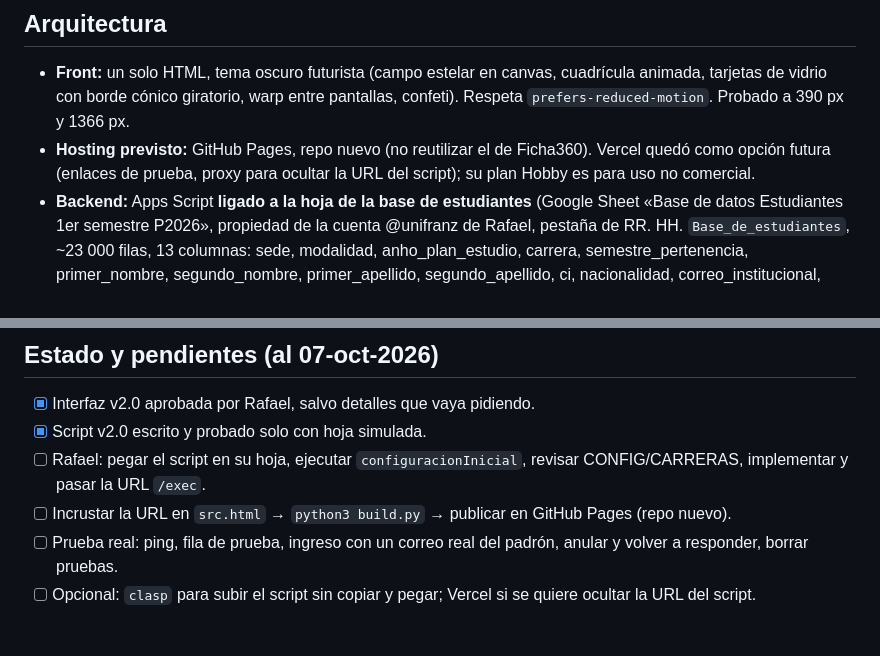
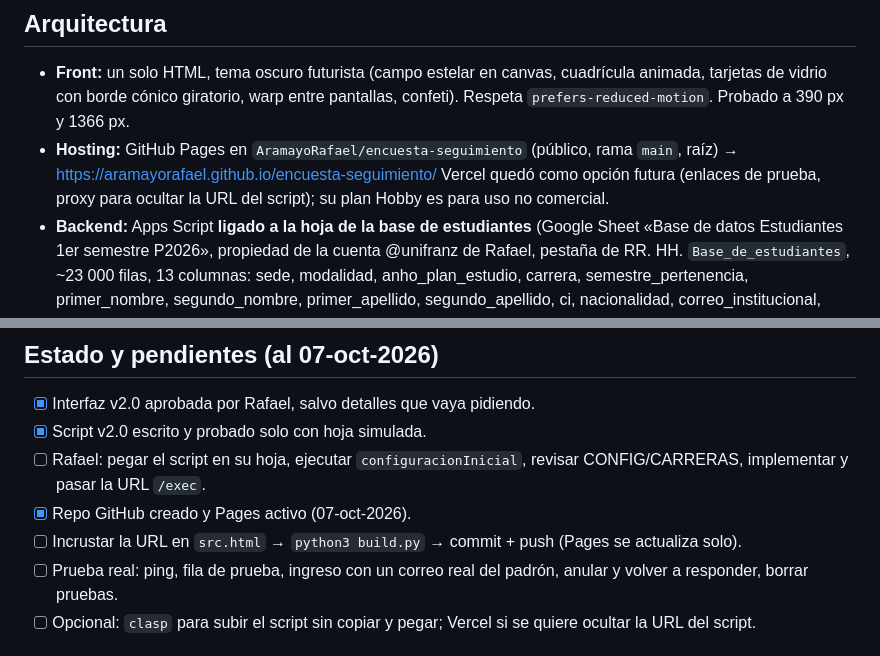
Before and after one commit to AramayoRafael/encuesta-seguimiento, a Markdown page: CLAUDE.md, 2 parts joined by grey strips. Rendered like a GitHub page.

Commit message:
CLAUDE.md: repo y Pages activos
Co-Authored-By: Claude Opus 5.5 <noreply@anthropic.com>

```diff
--- a/CLAUDE.md
+++ b/CLAUDE.md
@@ -25,7 +25,7 @@ archivo resume todo lo decidido allí. Léelo completo antes de tocar código.
 
 ## Arquitectura
 - **Front:** un solo HTML, tema oscuro futurista (campo estelar en canvas, cuadrícula animada, tarjetas de vidrio con borde cónico giratorio, warp entre pantallas, confeti). Respeta `prefers-reduced-motion`. Probado a 390 px y 1366 px.
-- **Hosting previsto:** GitHub Pages, repo nuevo (no reutilizar el de Ficha360). Vercel quedó como opción futura (enlaces de prueba, proxy para ocultar la URL del script); su plan Hobby es para uso no comercial.
+- **Hosting:** GitHub Pages en `AramayoRafael/encuesta-seguimiento` (público, rama `main`, raíz) → https://aramayorafael.github.io/encuesta-seguimiento/ Vercel quedó como opción futura (enlaces de prueba, proxy para ocultar la URL del script); su plan Hobby es para uso no comercial.
 - **Backend:** Apps Script **ligado a la hoja de la base de estudiantes** (Google Sheet «Base de datos Estudiantes 1er semestre P2026», propiedad de la cuenta @unifranz de Rafael, pestaña de RR. HH. `Base_de_estudiantes`, ~23 000 filas, 13 columnas: sede, modalidad, anho_plan_estudio, carrera, semestre_pertenencia, primer_nombre, segundo_nombre, primer_apellido, segundo_apellido, ci, nacionalidad, correo_institucional, celular).
 - **URL del script:** se incrusta en `API_URL_DEFECTO` dentro de `src.html`. Hoy dice `PEGA_AQUI_LA_URL_EXEC` (pendiente). Sin URL la app corre en **modo de prueba** (acepta cualquier @unifranz con datos ficticios). `?api=<url>` en la dirección permite probar otra URL sin guardarla. Triple toque en «v2.0» (abajo a la derecha) o `?admin=1` abre el panel técnico (ping, fila de prueba, reenviar pendientes).
 
@@ -72,7 +72,8 @@ Bienvenida («13 preguntas») → **Correo** (solo se pide `@unifranz.edu.bo`; s
 - [x] Interfaz v2.0 aprobada por Rafael, salvo detalles que vaya pidiendo.
 - [x] Script v2.0 escrito y probado solo con hoja simulada.
 - [ ] Rafael: pegar el script en su hoja, ejecutar `configuracionInicial`, revisar CONFIG/CARRERAS, implementar y pasar la URL `/exec`.
-- [ ] Incrustar la URL en `src.html` → `python3 build.py` → publicar en GitHub Pages (repo nuevo).
+- [x] Repo GitHub creado y Pages activo (07-oct-2026).
+- [ ] Incrustar la URL en `src.html` → `python3 build.py` → commit + push (Pages se actualiza solo).
 - [ ] Prueba real: ping, fila de prueba, ingreso con un correo real del padrón, anular y volver a responder, borrar pruebas.
 - [ ] Opcional: `clasp` para subir el script sin copiar y pegar; Vercel si se quiere ocultar la URL del script.
 
```
